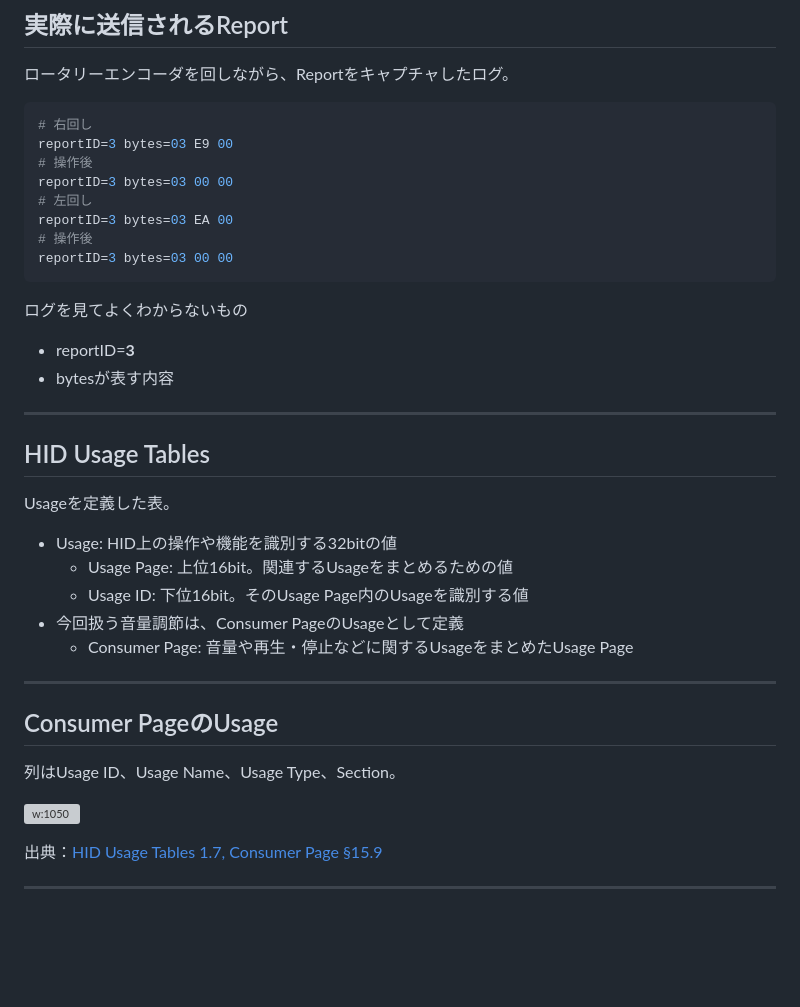
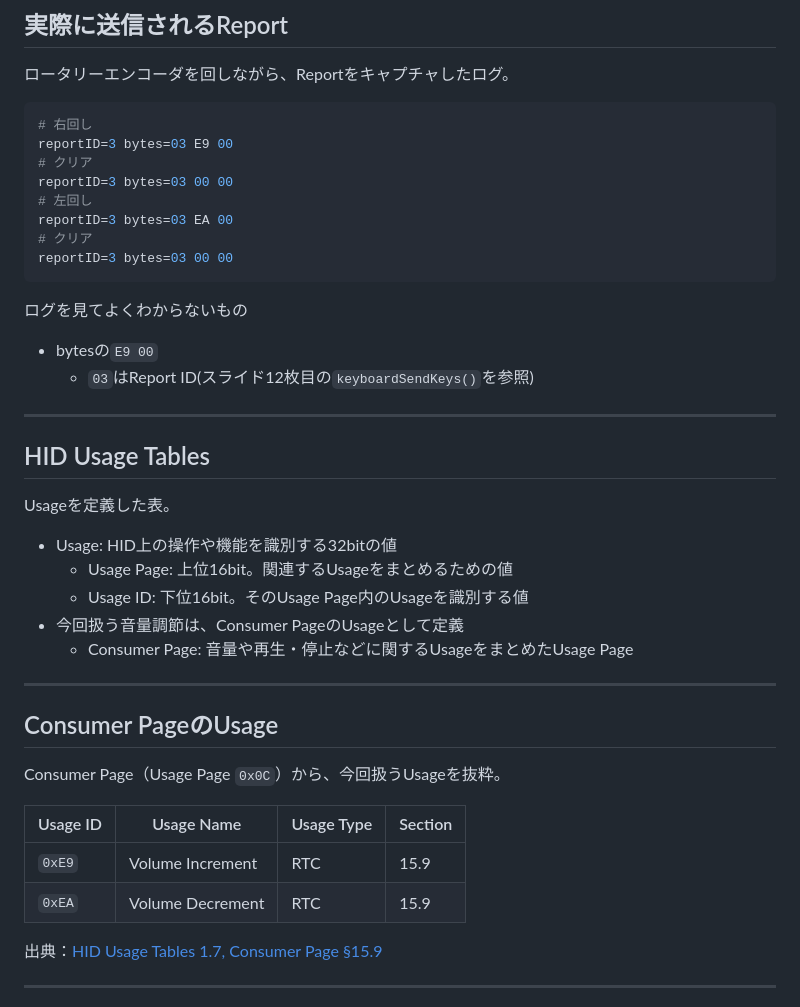
Before and after one commit to rin2yh/slides, a Markdown page: slides/understanding-hid-through-tinygo.md, the part around the change. GitHub-like rendering; blank space fills up the shorter version; grey boxes are pictures that could not be loaded.

Commit message:
fix: usage tables

````diff
--- a/slides/understanding-hid-through-tinygo.md
+++ b/slides/understanding-hid-through-tinygo.md
@@ -201,17 +201,17 @@ func SendUSBPacket(b []byte) {
 ```sh
 # 右回し
 reportID=3 bytes=03 E9 00
-# 操作後
+# クリア
 reportID=3 bytes=03 00 00
 # 左回し
 reportID=3 bytes=03 EA 00
-# 操作後
+# クリア
 reportID=3 bytes=03 00 00
 ```
 
 ログを見てよくわからないもの
-- reportID=**3**
-- bytesが表す内容
+- bytesの`E9 00`
+    - `03`はReport ID(スライド12枚目の`keyboardSendKeys()`を参照)
 
 <!-- scriptはswiftで実装 by codex -->
 
@@ -226,13 +226,17 @@ Usageを定義した表。
     - Usage ID: 下位16bit。そのUsage Page内のUsageを識別する値
 - 今回扱う音量調節は、Consumer PageのUsageとして定義
     - Consumer Page: 音量や再生・停止などに関するUsageをまとめたUsage Page
+
 ---
 
 ## Consumer PageのUsage
 
-列はUsage ID、Usage Name、Usage Type、Section。
+Consumer Page（Usage Page `0x0C`）から、今回扱うUsageを抜粋。
 
-![w:1050](./public/understanding-hid-through-tinygo/usage-tables.png)
+| Usage ID | Usage Name | Usage Type | Section |
+|---|---|---|---|
+| `0xE9` | Volume Increment | RTC | 15.9 |
+| `0xEA` | Volume Decrement | RTC | 15.9 |
 
 出典：[HID Usage Tables 1.7, Consumer Page §15.9](https://www.usb.org/documents?search=HID+usage+tables)
 
````
